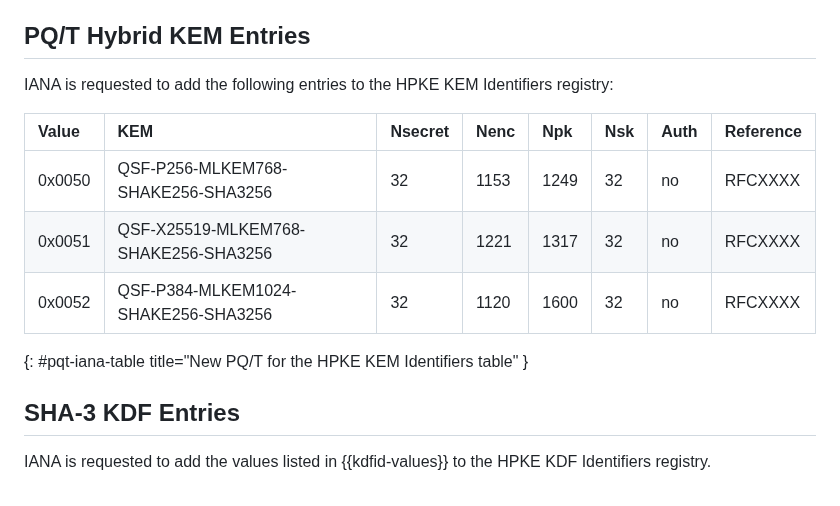
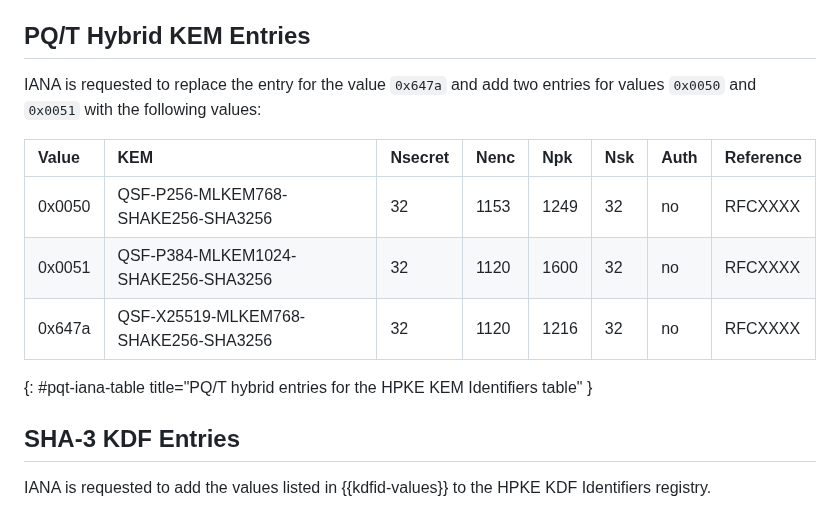
Before and after one commit to hpkewg/hpke-pq, a Markdown page: draft-ietf-hpke-pq.md, the part around the change. Rendered like a GitHub page.

Commit message:
Re-use the existing X-Wing code point

```diff
--- a/draft-ietf-hpke-pq.md
+++ b/draft-ietf-hpke-pq.md
@@ -361,15 +361,15 @@ document.
 
 ## PQ/T Hybrid KEM Entries
 
-IANA is requested to add the following entries to the HPKE KEM Identifiers registry:
+IANA is requested to replace the entry for the value `0x647a` and add two
+entries for values `0x0050` and `0x0051` with the following values:
 
 | Value  | KEM                                  | Nsecret  | Nenc | Npk  | Nsk | Auth | Reference |
 |:-------|:-------------------------------------|:---------|:-----|:-----|:----|:-----|:----------|
 | 0x0050 | QSF-P256-MLKEM768-SHAKE256-SHA3256   | 32       | 1153 | 1249 | 32  | no   | RFCXXXX   |
-| 0x0051 | QSF-X25519-MLKEM768-SHAKE256-SHA3256 | 32       | 1221 | 1317 | 32  | no   | RFCXXXX   |
-| 0x0052 | QSF-P384-MLKEM1024-SHAKE256-SHA3256  | 32       | 1120 | 1600 | 32  | no   | RFCXXXX   |
-{: #pqt-iana-table title="New PQ/T for the HPKE KEM Identifiers table" }
-
+| 0x0051 | QSF-P384-MLKEM1024-SHAKE256-SHA3256  | 32       | 1120 | 1600 | 32  | no   | RFCXXXX   |
+| 0x647a | QSF-X25519-MLKEM768-SHAKE256-SHA3256 | 32       | 1120 | 1216 | 32  | no   | RFCXXXX   |
+{: #pqt-iana-table title="PQ/T hybrid entries for the HPKE KEM Identifiers table" }
 
 ## SHA-3 KDF Entries
 
```
